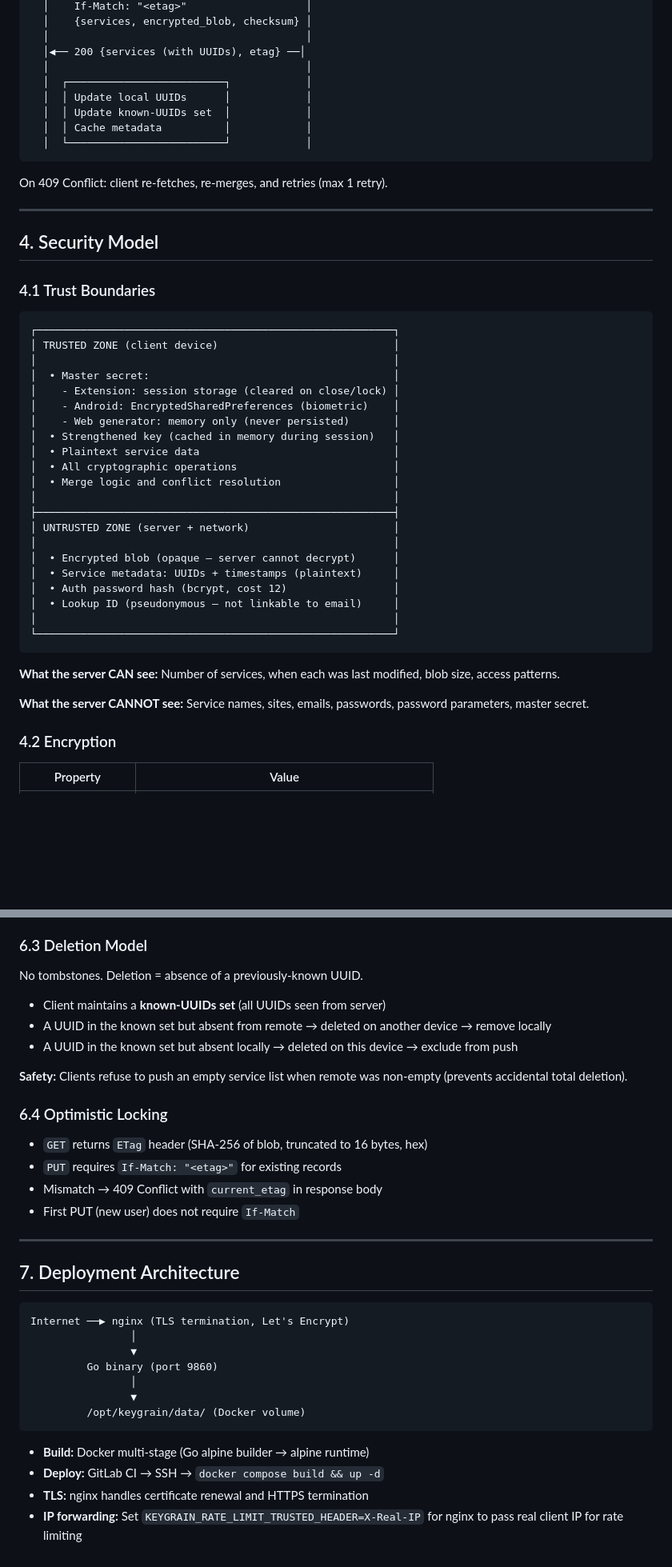
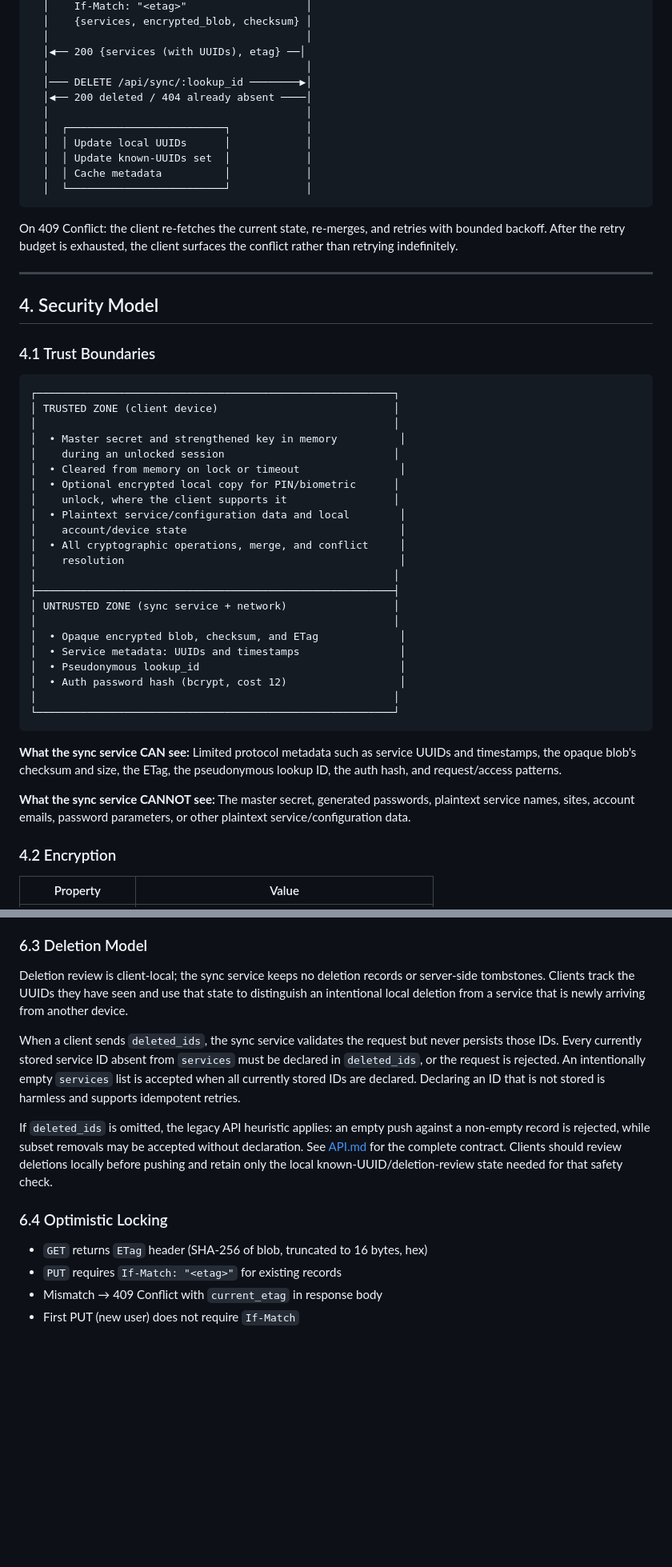
Before and after one commit to iheb-eddine/keygrain, a Markdown page: docs/architecture.md, 2 parts joined by grey strips. Shown at 80% size. Rendered like a GitHub page; blank space fills up the shorter version.

````diff
--- a/docs/architecture.md
+++ b/docs/architecture.md
@@ -167,6 +160,9 @@ Client                                    Server
   │                                         │
   │◀── 200 {services (with UUIDs), etag} ──│
   │                                         │
+  │─── DELETE /api/sync/:lookup_id ────────▶│
+  │◀── 200 deleted / 404 already absent ────│
+  │                                         │
   │  ┌─────────────────────────┐            │
   │  │ Update local UUIDs      │            │
   │  │ Update known-UUIDs set  │            │
@@ -174,7 +170,7 @@ Client                                    Server
   │  └─────────────────────────┘            │
 ```
 
-On 409 Conflict: client re-fetches, re-merges, and retries (max 1 retry).
+On 409 Conflict: the client re-fetches the current state, re-merges, and retries with bounded backoff. After the retry budget is exhausted, the client surfaces the conflict rather than retrying indefinitely.
 
 ---
 
@@ -186,29 +182,30 @@ On 409 Conflict: client re-fetches, re-merges, and retries (max 1 retry).
 ┌─────────────────────────────────────────────────────────┐
 │ TRUSTED ZONE (client device)                            │
 │                                                         │
-│  • Master secret:                                       │
-│    - Extension: session storage (cleared on close/lock) │
-│    - Android: EncryptedSharedPreferences (biometric)    │
-│    - Web generator: memory only (never persisted)       │
-│  • Strengthened key (cached in memory during session)   │
-│  • Plaintext service data                               │
-│  • All cryptographic operations                         │
-│  • Merge logic and conflict resolution                  │
+│  • Master secret and strengthened key in memory          │
+│    during an unlocked session                           │
+│  • Cleared from memory on lock or timeout                │
+│  • Optional encrypted local copy for PIN/biometric      │
+│    unlock, where the client supports it                 │
+│  • Plaintext service/configuration data and local        │
+│    account/device state                                  │
+│  • All cryptographic operations, merge, and conflict     │
+│    resolution                                            │
 │                                                         │
 ├─────────────────────────────────────────────────────────┤
-│ UNTRUSTED ZONE (server + network)                       │
+│ UNTRUSTED ZONE (sync service + network)                 │
 │                                                         │
-│  • Encrypted blob (opaque — server cannot decrypt)      │
-│  • Service metadata: UUIDs + timestamps (plaintext)     │
-│  • Auth password hash (bcrypt, cost 12)                 │
-│  • Lookup ID (pseudonymous — not linkable to email)     │
+│  • Opaque encrypted blob, checksum, and ETag             │
+│  • Service metadata: UUIDs and timestamps                │
+│  • Pseudonymous lookup_id                                │
+│  • Auth password hash (bcrypt, cost 12)                  │
 │                                                         │
 └─────────────────────────────────────────────────────────┘
 ```
 
-**What the server CAN see:** Number of services, when each was last modified, blob size, access patterns.
+**What the sync service CAN see:** Limited protocol metadata such as service UUIDs and timestamps, the opaque blob's checksum and size, the ETag, the pseudonymous lookup ID, the auth hash, and request/access patterns.
 
-**What the server CANNOT see:** Service names, sites, emails, passwords, password parameters, master secret.
+**What the sync service CANNOT see:** The master secret, generated passwords, plaintext service names, sites, account emails, password parameters, or other plaintext service/configuration data.
 
 ### 4.2 Encryption
 
@@ -324,13 +298,11 @@ Each service has a UUID (server-assigned) and `updated_at` timestamp. Merge oper
 
 ### 6.3 Deletion Model
 
-No tombstones. Deletion = absence of a previously-known UUID.
+Deletion review is client-local; the sync service keeps no deletion records or server-side tombstones. Clients track the UUIDs they have seen and use that state to distinguish an intentional local deletion from a service that is newly arriving from another device.
 
-- Client maintains a **known-UUIDs set** (all UUIDs seen from server)
-- A UUID in the known set but absent from remote → deleted on another device → remove locally
-- A UUID in the known set but absent locally → deleted on this device → exclude from push
+When a client sends `deleted_ids`, the sync service validates the request but never persists those IDs. Every currently stored service ID absent from `services` must be declared in `deleted_ids`, or the request is rejected. An intentionally empty `services` list is accepted when all currently stored IDs are declared. Declaring an ID that is not stored is harmless and supports idempotent retries.
 
-**Safety:** Clients refuse to push an empty service list when remote was non-empty (prevents accidental total deletion).
+If `deleted_ids` is omitted, the legacy API heuristic applies: an empty push against a non-empty record is rejected, while subset removals may be accepted without declaration. See [API.md](../API.md) for the complete contract. Clients should review deletions locally before pushing and retain only the local known-UUID/deletion-review state needed for that safety check.
 
 ### 6.4 Optimistic Locking
 
@@ -338,22 +310,3 @@ No tombstones. Deletion = absence of a previously-known UUID.
 - `PUT` requires `If-Match: "<etag>"` for existing records
 - Mismatch → 409 Conflict with `current_etag` in response body
 - First PUT (new user) does not require `If-Match`
-
----
-
-## 7. Deployment Architecture
-
-```
-Internet ──▶ nginx (TLS termination, Let's Encrypt)
-                │
-                ▼
-         Go binary (port 9860)
-                │
-                ▼
-         /opt/keygrain/data/ (Docker volume)
-```
-
-- **Build:** Docker multi-stage (Go alpine builder → alpine runtime)
-- **Deploy:** GitLab CI → SSH → `docker compose build && up -d`
-- **TLS:** nginx handles certificate renewal and HTTPS termination
-- **IP forwarding:** Set `KEYGRAIN_RATE_LIMIT_TRUSTED_HEADER=X-Real-IP` for nginx to pass real client IP for rate limiting
````
Also changed, not shown: other parts of docs/architecture.md (+22 -52 lines).
